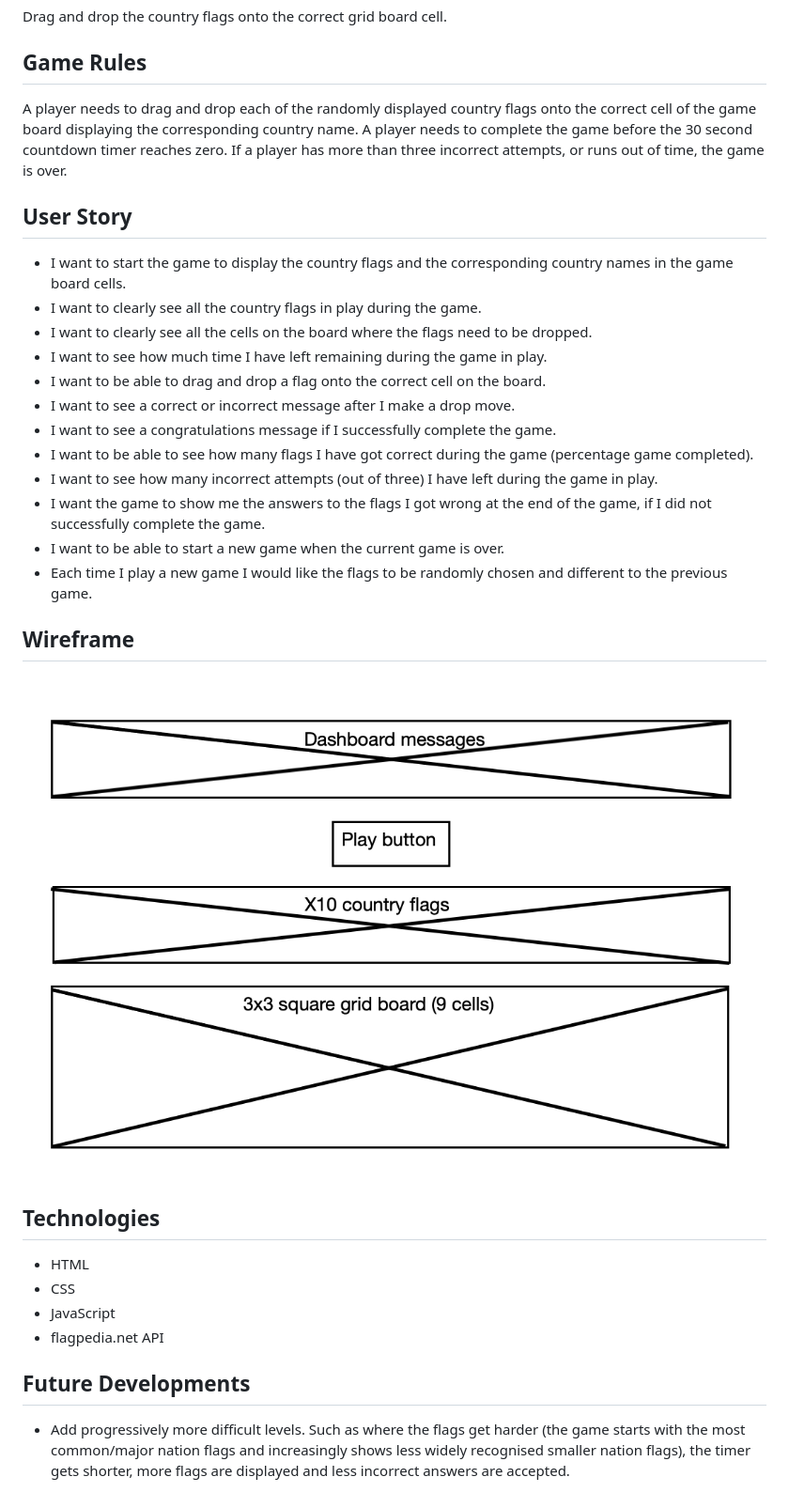
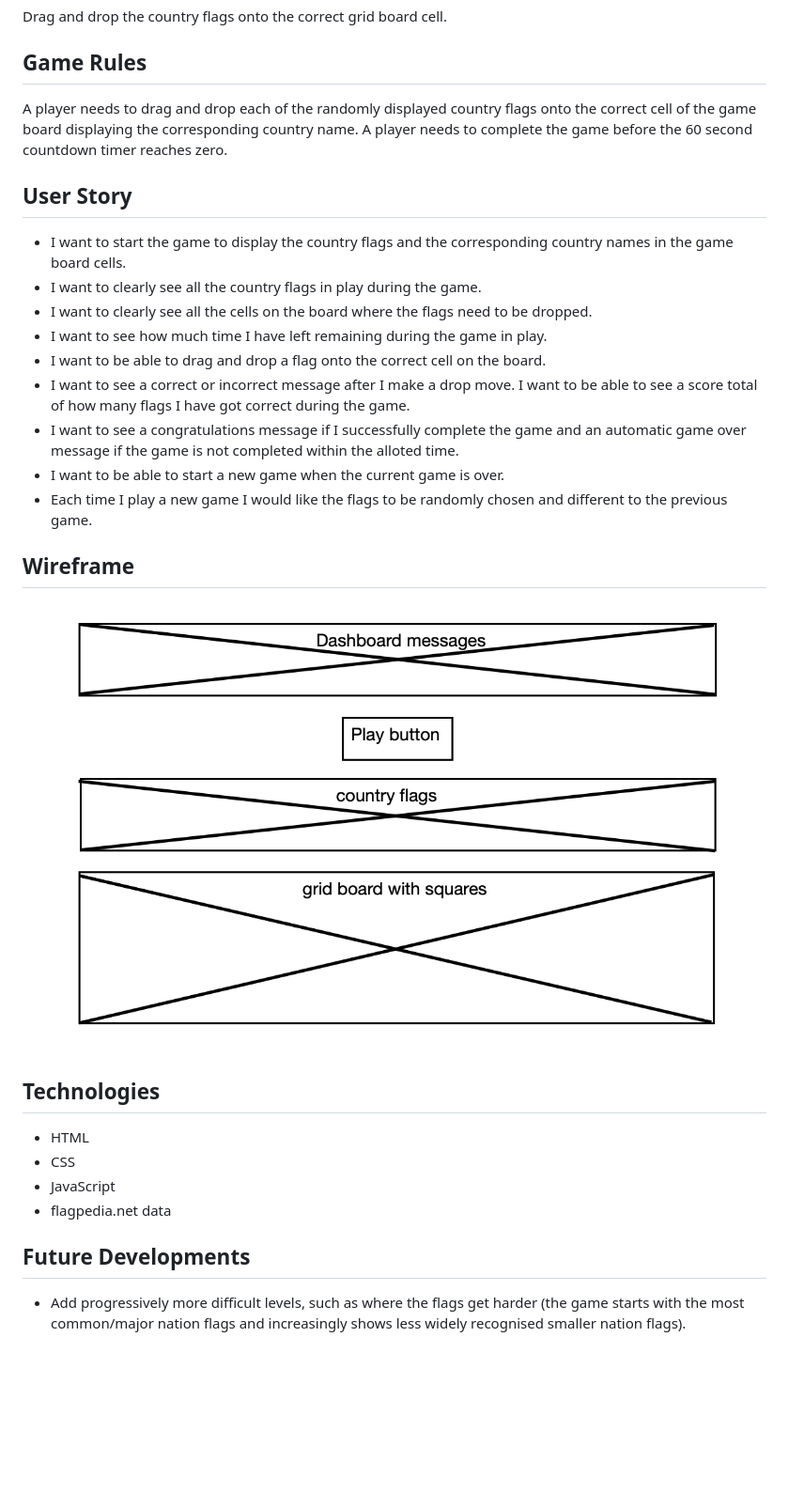
Before and after one commit to jdrabble/flag-game, a Markdown page: README.md, the part around the change. Shown: that part at 94% size. Drawn GitHub-style; pictures changed too: wireframe.png; blank space fills up the shorter version.

Commit message:
drag and drop logic

```diff
--- a/README.md
+++ b/README.md
@@ -8,7 +8,7 @@ Drag and drop the country flags onto the correct grid board cell.
 
 ## Game Rules
 
-A player needs to drag and drop each of the randomly displayed country flags onto the correct cell of the game board displaying the corresponding country name. A player needs to complete the game before the 30 second countdown timer reaches zero. If a player has more than three incorrect attempts, or runs out of time, the game is over.
+A player needs to drag and drop each of the randomly displayed country flags onto the correct cell of the game board displaying the corresponding country name. A player needs to complete the game before the 60 second countdown timer reaches zero.
 
 ## User Story
 
@@ -18,10 +18,8 @@ A player needs to drag and drop each of the randomly displayed country flags ont
 - I want to see how much time I have left remaining during the game in play.
 - I want to be able to drag and drop a flag onto the correct cell on the board.
 - I want to see a correct or incorrect message after I make a drop move.
-- I want to see a congratulations message if I successfully complete the game.
-- I want to be able to see how many flags I have got correct during the game (percentage game completed).
-- I want to see how many incorrect attempts (out of three) I have left during the game in play.
-- I want the game to show me the answers to the flags I got wrong at the end of the game, if I did not successfully complete the game.
+  I want to be able to see a score total of how many flags I have got correct during the game.
+- I want to see a congratulations message if I successfully complete the game and an automatic game over message if the game is not completed within the alloted time.
 - I want to be able to start a new game when the current game is over.
 - Each time I play a new game I would like the flags to be randomly chosen and different to the previous game.
 
@@ -34,8 +32,8 @@ A player needs to drag and drop each of the randomly displayed country flags ont
 - HTML
 - CSS
 - JavaScript
-- flagpedia.net API
+- flagpedia.net data
 
 ## Future Developments
 
-- Add progressively more difficult levels. Such as where the flags get harder (the game starts with the most common/major nation flags and increasingly shows less widely recognised smaller nation flags), the timer gets shorter, more flags are displayed and less incorrect answers are accepted.
+- Add progressively more difficult levels, such as where the flags get harder (the game starts with the most common/major nation flags and increasingly shows less widely recognised smaller nation flags).
```
Also changed, not shown: 5 other files.
